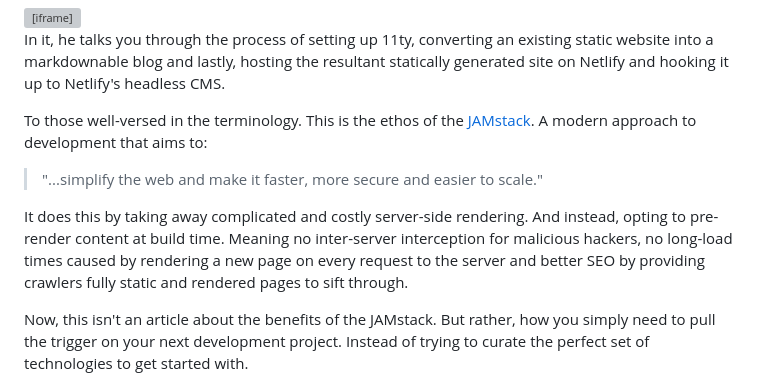
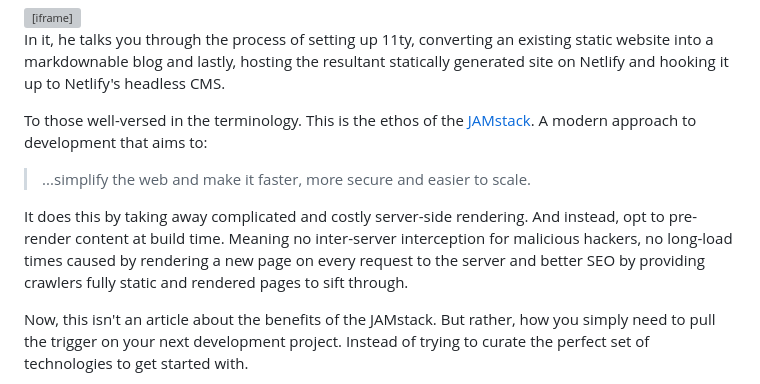
Before and after one commit to Aidanr50/11ty-blog, a Markdown page: src/blog/2022-02-07-how-to-build-a-blog-with-whatever-you-want.md, the part around the change. Drawn GitHub-style; grey boxes are pictures that could not be loaded.

Commit message:
Update Blog “2022-02-07-how-to-build-a-blog-with-whatever-you-want”

```diff
--- a/src/blog/2022-02-07-how-to-build-a-blog-with-whatever-you-want.md
+++ b/src/blog/2022-02-07-how-to-build-a-blog-with-whatever-you-want.md
@@ -31,9 +31,9 @@ In it, he talks you through the process of setting up 11ty, converting an existi
 
 To those well-versed in the terminology. This is the ethos of the [JAMstack](https://jamstack.org/). A modern approach to development that aims to:
 
-> "...simplify the web and make it faster, more secure and easier to scale."
+> ...simplify the web and make it faster, more secure and easier to scale.
 
-It does this by taking away complicated and costly server-side rendering. And instead, opting to pre-render content at build time. Meaning no inter-server interception for malicious hackers, no long-load times caused by rendering a new page on every request to the server and better SEO by providing crawlers fully static and rendered pages to sift through.
+It does this by taking away complicated and costly server-side rendering. And instead, opt to pre-render content at build time. Meaning no inter-server interception for malicious hackers, no long-load times caused by rendering a new page on every request to the server and better SEO by providing crawlers fully static and rendered pages to sift through.
 
 Now, this isn't an article about the benefits of the JAMstack. But rather, how you simply need to pull the trigger on your next development project. Instead of trying to curate the perfect set of technologies to get started with.
 
```
